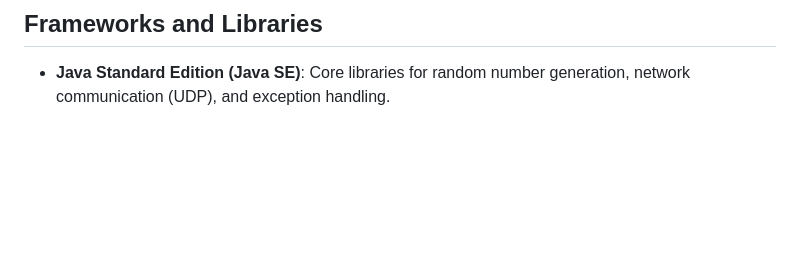
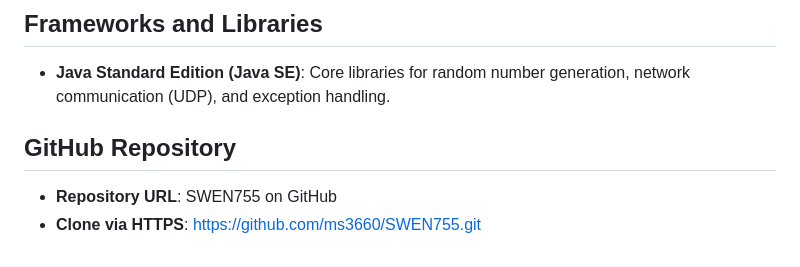
Before and after one commit to ms3660/SWEN755, a Markdown page: README.md, the part around the change. GitHub-like rendering; blank space fills up the shorter version.

Commit message:
Git Repository added to the README.md

```diff
--- a/README.md
+++ b/README.md
@@ -66,3 +66,8 @@ This system is a basic example of monitoring and fault detection using heartbeat
 
 ## Frameworks and Libraries
 - **Java Standard Edition (Java SE)**: Core libraries for random number generation, network communication (UDP), and exception handling.
+
+## GitHub Repository
+
+- **Repository URL**: SWEN755 on GitHub
+- **Clone via HTTPS**: https://github.com/ms3660/SWEN755.git
```
